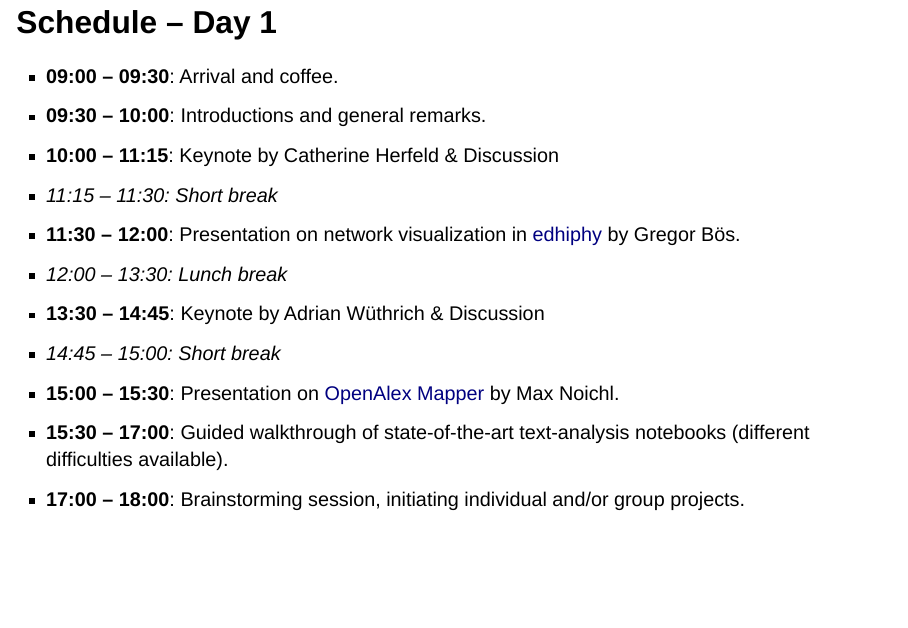
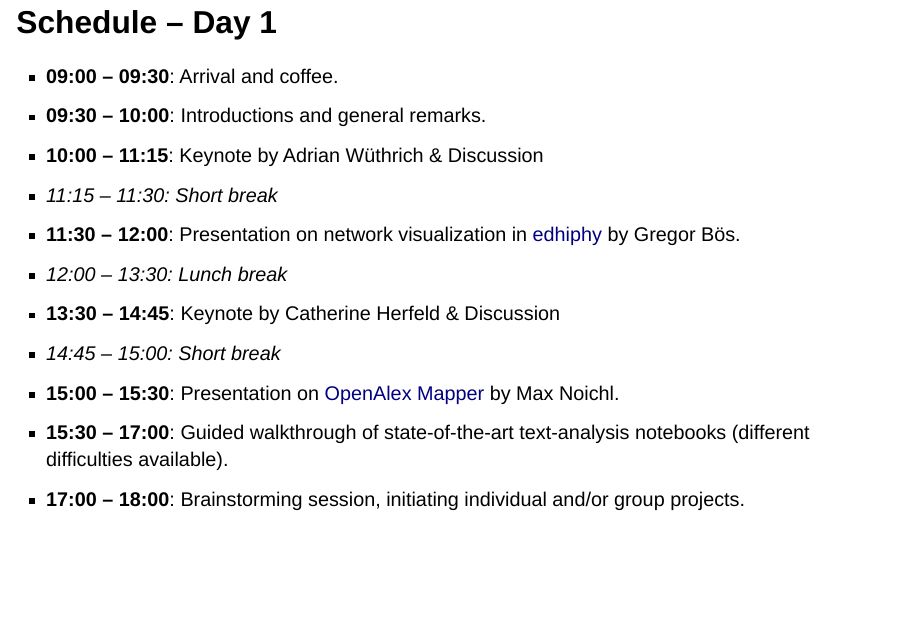
Before and after one commit to MNoichl/data-driven-philosophy-GAP2025, a Quarto document (slides/index.qmd): page 3 of 8. Rendered offline with R 4.5, knitr and Pandoc in place of Quarto, with nearby package versions; drawn as Slidy slides in place of the format the file asks for; a font, style sheet, LaTeX package, included part or bibliography that could not be used is replaced or left out.

Commit message:
implemented sampling, updated slides

```diff
--- a/slides/index.qmd
+++ b/slides/index.qmd
@@ -4,7 +4,7 @@ format:
         revealjs-url: reveal.js-5.2.1
         title-slide: false
         scroll: true
-        pagetitle: "Network science for philosophers"
+        pagetitle: "Data-Driven methods"
         theme: [default, custom.scss]
         navigation-mode: vertical
         revealjs-plugins: [multimodal]
@@ -55,26 +55,29 @@ Follow along at: [https://mnoichl.github.io/data-driven-philosophy-GAP2025/](htt
 
 # Schedule – Day 1
 
-
+:::{.nonincremental}
 - **09:00 – 09:30**: Arrival and coffee.
 - **09:30 – 10:00**: Introductions and general remarks.
-- **10:00 – 11:15**: Keynote by Catherine Herfeld & Discussion
+- **10:00 – 11:15**: Keynote by Adrian Wüthrich & Discussion
 - *11:15 – 11:30: Short break*
 - **11:30 – 12:00**: Presentation on network visualization in [edhiphy](https://edhiphy.org/) by Gregor Bös.
 - *12:00 – 13:30: Lunch break*
-- **13:30 – 14:45**: Keynote by Adrian Wüthrich & Discussion
+- **13:30 – 14:45**: Keynote by Catherine Herfeld & Discussion
 - *14:45 – 15:00: Short break*
 - **15:00 – 15:30**: Presentation on [OpenAlex Mapper](https://huggingface.co/spaces/m7n/openalex_mapper) by Max Noichl.
 - **15:30 – 17:00**: Guided walkthrough of state-of-the-art text-analysis notebooks (different difficulties available).
 - **17:00 – 18:00**: Brainstorming session, initiating individual and/or group projects.
+:::
 
 # Schedule – Day 2
 
+:::{.nonincremental}
 - **09:00 – 09:30**: Arrival and coffee.
 - **09:30 – 12:00**: Facilitated project work.
 - *12:00 – 13:00: Lunch break*
 - **13:00 – 14:00**: Continued project work.
 - **14:00 – 15:00**: Project snapshots and farewell.
+:::
 
 # Project-links
 
```
Also changed, not shown: slides/index.html, 1 other file.
